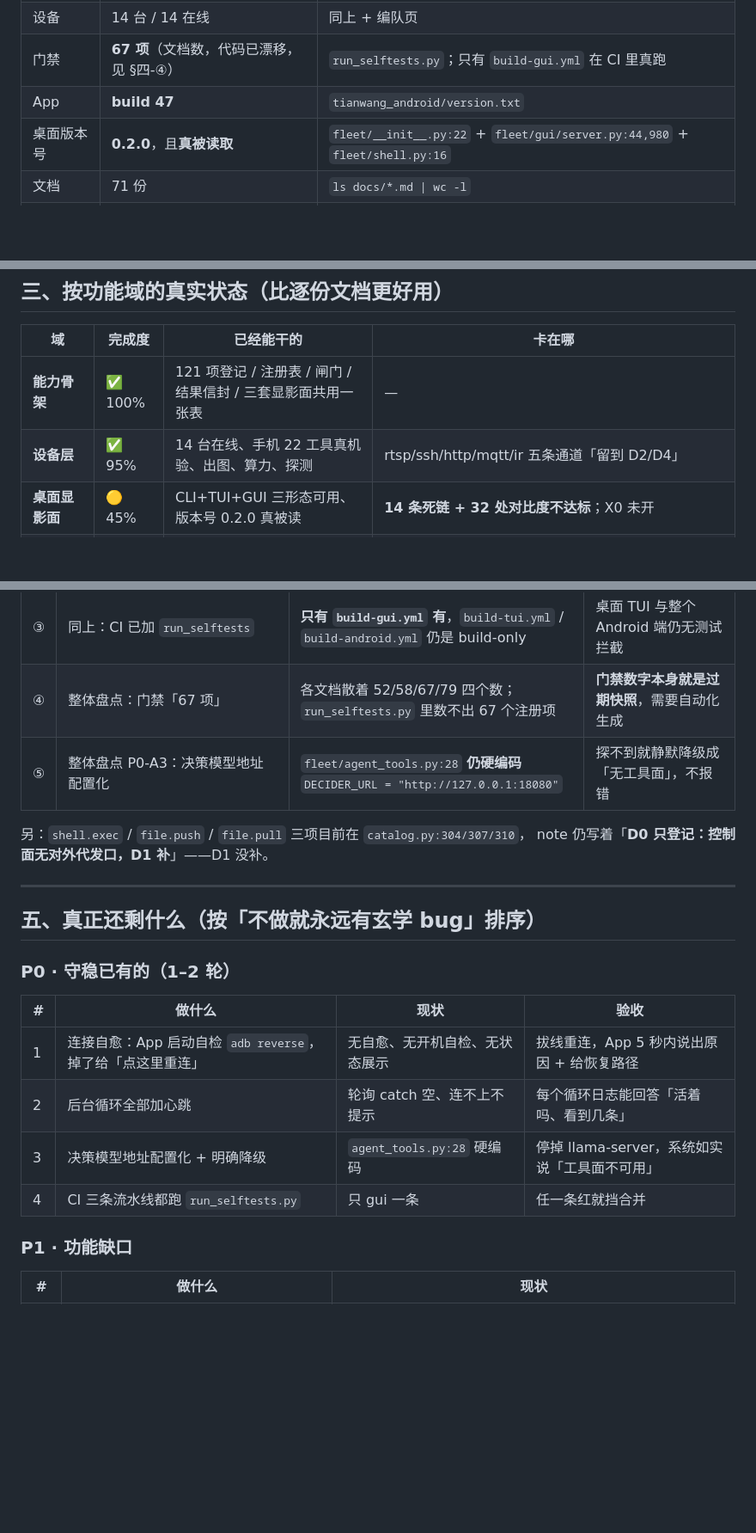
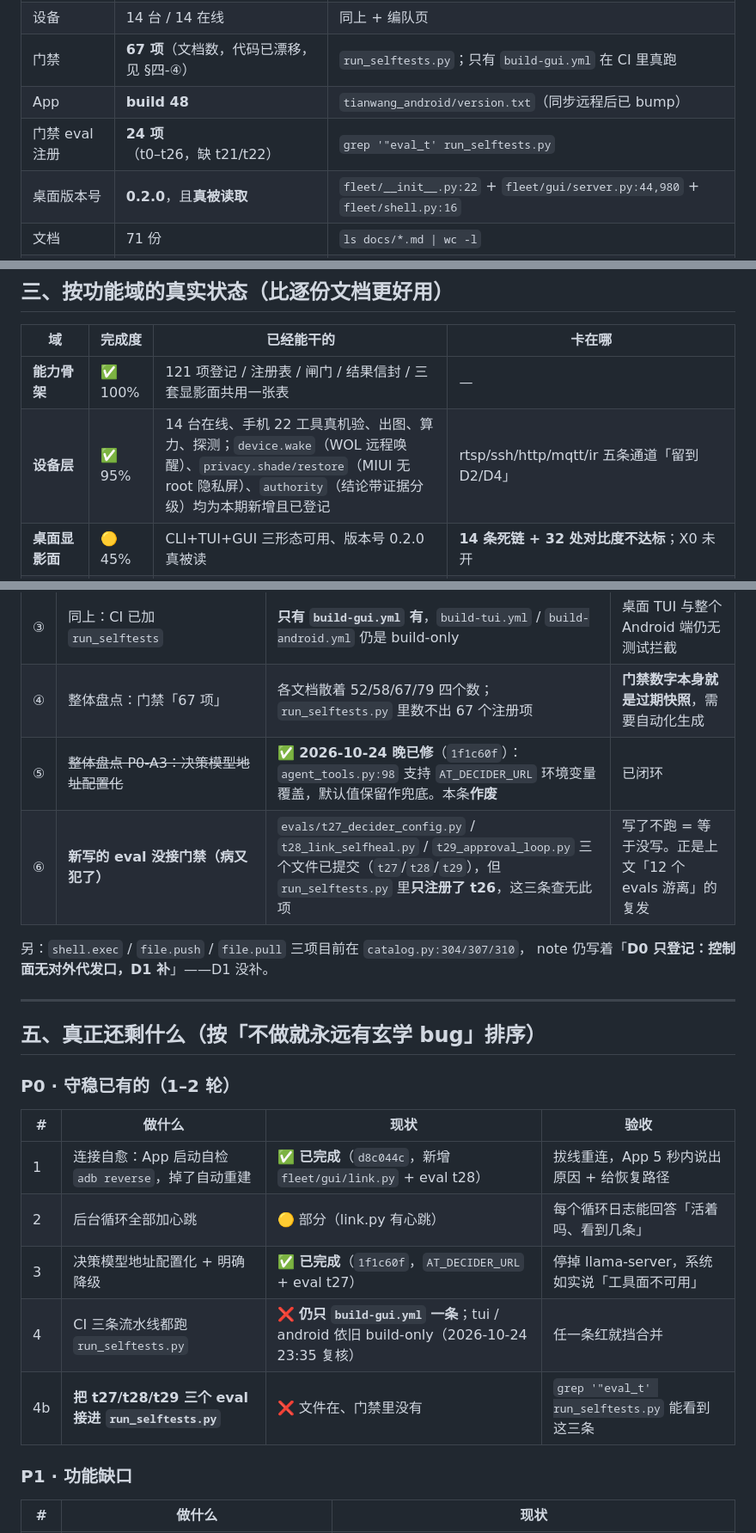
Before and after one commit to ghshhf/skynet-fleet, a Markdown page: docs/计划书总账_状态回填_2026-10-24.md, 3 parts joined by grey strips. Shown at 86% size. Drawn GitHub-style; blank space fills up the shorter version.

Commit message:
docs(总账): 同步远程后回填——A1/A3 已闭环，新增 t27-t29 游离发现
远程 16 个提交落地后修正 3 条过时判断：
- A1 连接自愈 ✅（fleet/gui/link.py）、A3 决策模型地址配置化 ✅（AT_DECIDER_URL）
  → 原 §四-⑤ 作废
- 新增 §四-⑥：t27/t28/t29 三个 eval 已提交但未接进 run_selftests.py（只注册了 t26），
  是「evals 游离」老毛病的复发
- §四-③ 复核仍成立：CI 只有 build-gui.yml 跑门禁
- 基准更新：App build 48、门禁 eval 注册 24 项
- 设备层补记新增能力：device.wake / privacy.shade / authority

```diff
--- a/docs/计划书总账_状态回填_2026-10-24.md
+++ b/docs/计划书总账_状态回填_2026-10-24.md
@@ -23,7 +23,8 @@
 | 能力登记 | **121 项** · 16 个设备类 | `docs/项目盘点_2026-10-24.md` §二（109 是 10-24 早上的旧数） |
 | 设备 | 14 台 / 14 在线 | 同上 + 编队页 |
 | 门禁 | **67 项**（文档数，代码已漂移，见 §四-④） | `run_selftests.py`；只有 `build-gui.yml` 在 CI 里真跑 |
-| App | **build 47** | `tianwang_android/version.txt` |
+| App | **build 48** | `tianwang_android/version.txt`（同步远程后已 bump） |
+| 门禁 eval 注册 | **24 项**（t0–t26，缺 t21/t22） | `grep '"eval_t' run_selftests.py` |
 | 桌面版本号 | **0.2.0**，且**真被读取** | `fleet/__init__.py:22` + `fleet/gui/server.py:44,980` + `fleet/shell.py:16` |
 | 文档 | 71 份 | `ls docs/*.md \| wc -l` |
 | 最近提交 | `e3e47f7` | `git log --oneline -1` |
@@ -163,7 +164,7 @@
 | 域 | 完成度 | 已经能干的 | 卡在哪 |
 |---|---|---|---|
 | **能力骨架** | ✅ 100% | 121 项登记 / 注册表 / 闸门 / 结果信封 / 三套显影面共用一张表 | — |
-| **设备层** | ✅ 95% | 14 台在线、手机 22 工具真机验、出图、算力、探测 | rtsp/ssh/http/mqtt/ir 五条通道「留到 D2/D4」 |
+| **设备层** | ✅ 95% | 14 台在线、手机 22 工具真机验、出图、算力、探测；`device.wake`（WOL 远程唤醒）、`privacy.shade/restore`（MIUI 无 root 隐私屏）、`authority`（结论带证据分级）均为本期新增且已登记 | rtsp/ssh/http/mqtt/ir 五条通道「留到 D2/D4」 |
 | **桌面显影面** | 🟡 45% | CLI+TUI+GUI 三形态可用、版本号 0.2.0 真被读 | **14 条死链 + 32 处对比度不达标**；X0 未开 |
 | **手机端** | 🟡 65% | 出图/算力/工具/探测/配对/说话全通 | **自己跑 LLM = 0**（本轮在补）；本地 whisper 未接 |
 | **跨机编队** | 🟡 60% | 注册/心跳/离线队列/配对信箱/6 位码全在 | `shell.exec`/`file.push`/`file.pull` **仍只登记不实现** |
@@ -182,7 +183,8 @@
 | ② | 同上：「commander.py 迁进 fleet 包」 | `commander.py` **仍是 2704 行** | shim 化没做，验收标准（≤30 行）差 90 倍 |
 | ③ | 同上：CI 已加 `run_selftests` | **只有 `build-gui.yml` 有**，`build-tui.yml` / `build-android.yml` 仍是 build-only | 桌面 TUI 与整个 Android 端仍无测试拦截 |
 | ④ | 整体盘点：门禁「67 项」 | 各文档散着 52/58/67/79 四个数；`run_selftests.py` 里数不出 67 个注册项 | **门禁数字本身就是过期快照**，需要自动化生成 |
-| ⑤ | 整体盘点 P0-A3：决策模型地址配置化 | `fleet/agent_tools.py:28` **仍硬编码** `DECIDER_URL = "http://127.0.0.1:18080"` | 探不到就静默降级成「无工具面」，不报错 |
+| ⑤ | ~~整体盘点 P0-A3：决策模型地址配置化~~ | **✅ 2026-10-24 晚已修**（`1f1c60f`）：`agent_tools.py:98` 支持 `AT_DECIDER_URL` 环境变量覆盖，默认值保留作兜底。本条**作废** | 已闭环 |
+| ⑥ | **新写的 eval 没接门禁（病又犯了）** | `evals/t27_decider_config.py` / `t28_link_selfheal.py` / `t29_approval_loop.py` 三个文件已提交（`t27`/`t28`/`t29`），但 `run_selftests.py` 里**只注册了 t26**，这三条查无此项 | 写了不跑 = 等于没写。正是上文「12 个 evals 游离」的复发 |
 
 另：`shell.exec` / `file.push` / `file.pull` 三项目前在 `catalog.py:304/307/310`，
 note 仍写着「**D0 只登记：控制面无对外代发口，D1 补**」——D1 没补。
@@ -195,10 +197,11 @@ note 仍写着「**D0 只登记：控制面无对外代发口，D1 补**」—
 
 | # | 做什么 | 现状 | 验收 |
 |---|---|---|---|
-| 1 | 连接自愈：App 启动自检 `adb reverse`，掉了给「点这里重连」 | 无自愈、无开机自检、无状态展示 | 拔线重连，App 5 秒内说出原因 + 给恢复路径 |
-| 2 | 后台循环全部加心跳 | 轮询 catch 空、连不上不提示 | 每个循环日志能回答「活着吗、看到几条」 |
-| 3 | 决策模型地址配置化 + 明确降级 | `agent_tools.py:28` 硬编码 | 停掉 llama-server，系统如实说「工具面不可用」 |
-| 4 | CI 三条流水线都跑 `run_selftests.py` | 只 gui 一条 | 任一条红就挡合并 |
+| 1 | 连接自愈：App 启动自检 `adb reverse`，掉了自动重建 | **✅ 已完成**（`d8c044c`，新增 `fleet/gui/link.py` + eval t28） | 拔线重连，App 5 秒内说出原因 + 给恢复路径 |
+| 2 | 后台循环全部加心跳 | 🟡 部分（link.py 有心跳） | 每个循环日志能回答「活着吗、看到几条」 |
+| 3 | 决策模型地址配置化 + 明确降级 | **✅ 已完成**（`1f1c60f`，`AT_DECIDER_URL` + eval t27） | 停掉 llama-server，系统如实说「工具面不可用」 |
+| 4 | CI 三条流水线都跑 `run_selftests.py` | ❌ **仍只 `build-gui.yml` 一条**；tui / android 依旧 build-only（2026-10-24 23:35 复核） | 任一条红就挡合并 |
+| 4b | **把 t27/t28/t29 三个 eval 接进 `run_selftests.py`** | ❌ 文件在、门禁里没有 | `grep '"eval_t' run_selftests.py` 能看到这三条 |
 
 ### P1 · 功能缺口
 
```
